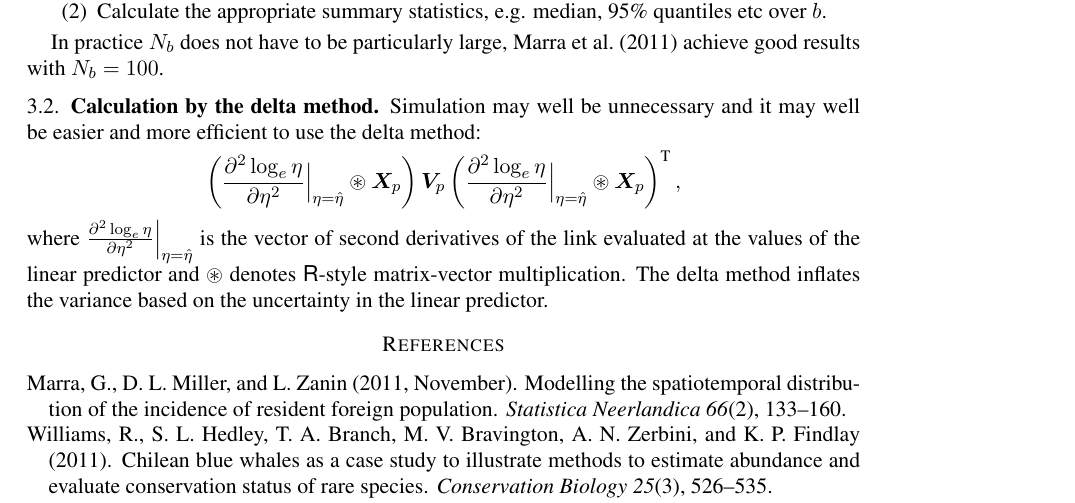
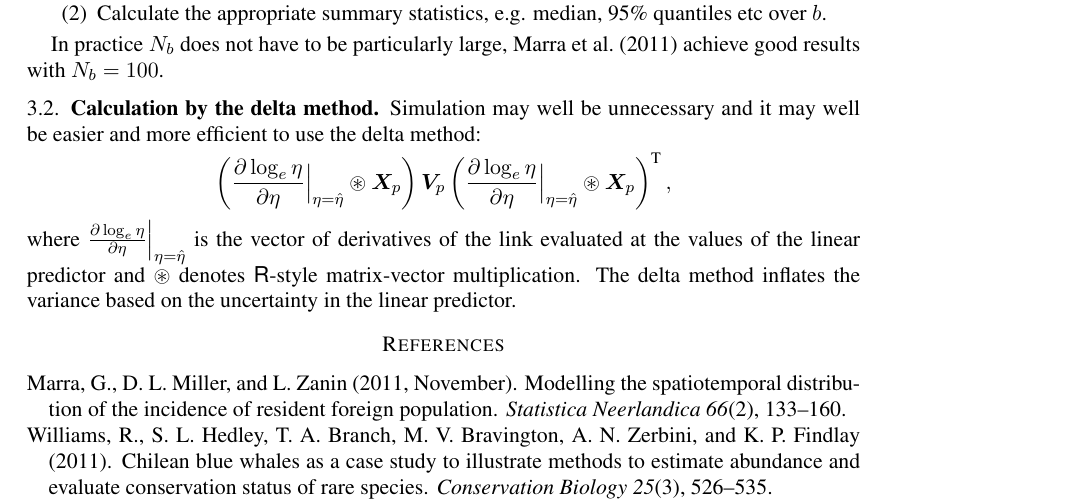
Before and after one commit to dill/dsm-paper, a LaTeX paper (appendix 2/varprop.tex): part of page 3 of 3, cut so that both start at the same text. Compiled offline with pdfLaTeX.

Commit message:
correct derivative order for delta method, thanks to Megan Ferguson for pointing this out!

```diff
--- a/appendix 2/varprop.tex
+++ b/appendix 2/varprop.tex
@@ -96,9 +96,9 @@ In practice $N_b$ does not have to be particularly large, \cite{Marra:2011eq} ac
 
 Simulation may well be unnecessary and it may well be easier and more efficient to use the delta method:
 $$
-\left(\frac{\partial^2 \log_e \eta}{\partial \eta^2} \Big{\vert}_{\eta=\hat{\eta}} \circledast \bm{X}_{p} \right) \bm{V}_{p} \left( \frac{\partial^2 \log_e \eta}{\partial \eta^2} \Big{\vert}_{\eta=\hat{\eta}} \circledast \bm{X}_{p} \right)^\text{T},
+\left(\frac{\partial \log_e \eta}{\partial \eta} \Big{\vert}_{\eta=\hat{\eta}} \circledast \bm{X}_{p} \right) \bm{V}_{p} \left( \frac{\partial \log_e \eta}{\partial \eta} \Big{\vert}_{\eta=\hat{\eta}} \circledast \bm{X}_{p} \right)^\text{T},
 $$
-where $\frac{\partial^2 \log_e \eta}{\partial \eta^2} \Big{\vert}_{\eta=\hat{\eta}}$ is the vector of second derivatives of the link evaluated at the values of the linear predictor and $\circledast$ denotes \textsf{R}-style matrix-vector multiplication. The delta method inflates the variance based on the uncertainty in the linear predictor.
+where $\frac{\partial \log_e \eta}{\partial \eta} \Big{\vert}_{\eta=\hat{\eta}}$ is the vector of derivatives of the link evaluated at the values of the linear predictor and $\circledast$ denotes \textsf{R}-style matrix-vector multiplication. The delta method inflates the variance based on the uncertainty in the linear predictor.
 
 
 \bibliography{../dsm-refs.bib}
```
Also changed, not shown: appendix 2/varprop.pdf.
